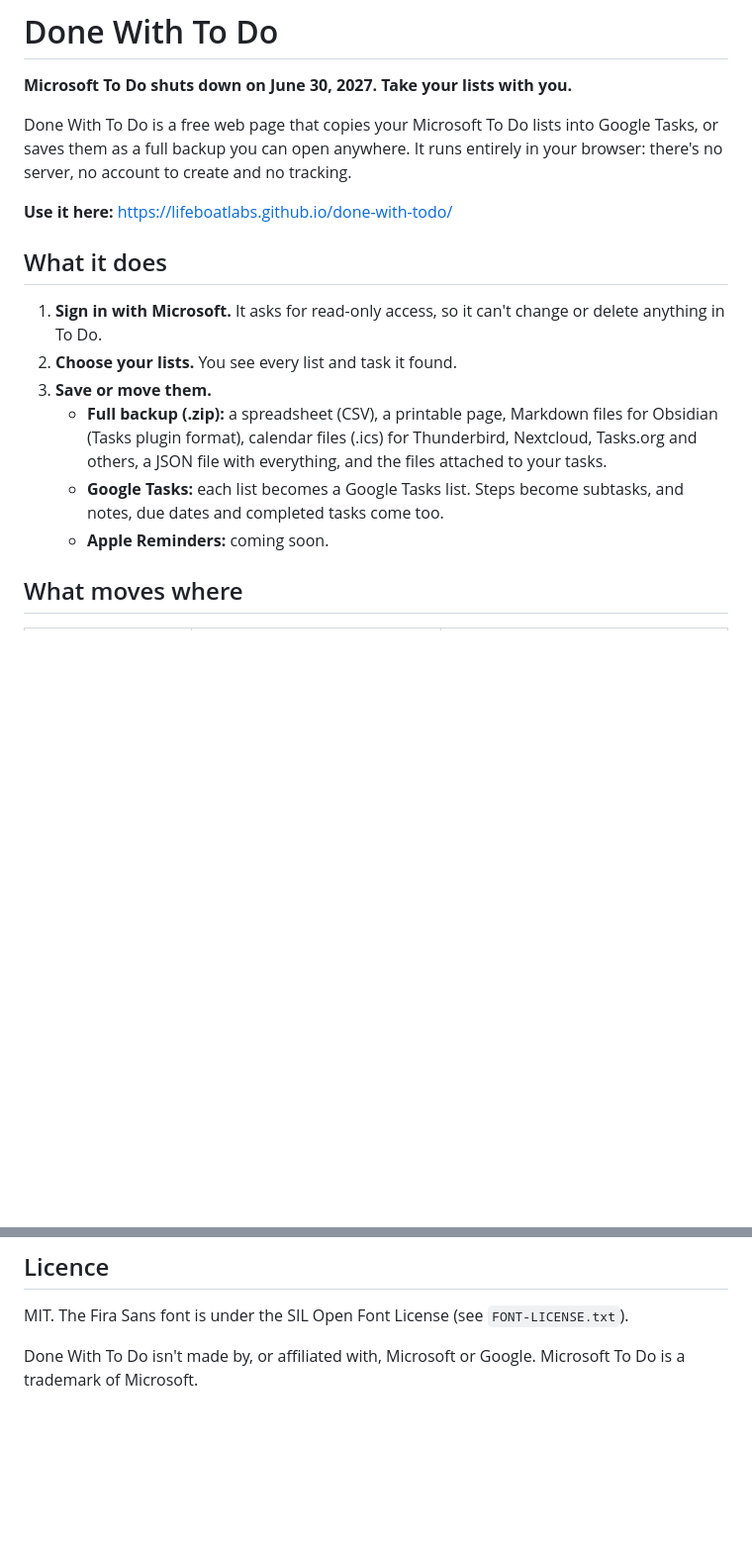
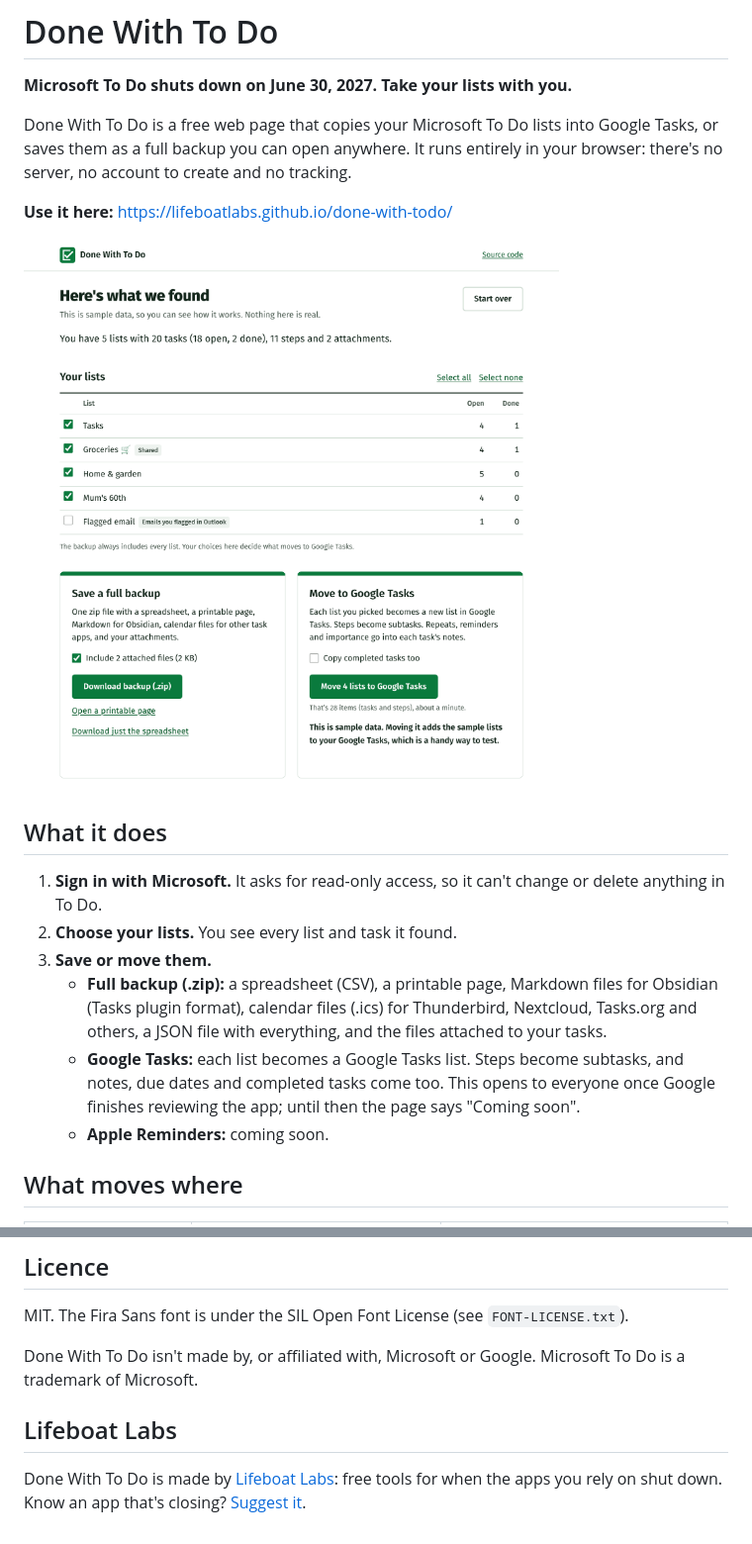
Before and after one commit to LifeboatLabs/done-with-todo, a Markdown page: README.md, 2 parts joined by grey strips. Shown at 99% size. GitHub-like rendering; pictures changed too: screenshots/overview.png (added); blank space fills up the shorter version.

```diff
--- a/README.md
+++ b/README.md
@@ -6,13 +6,15 @@ Done With To Do is a free web page that copies your Microsoft To Do lists into G
 
 **Use it here:** https://lifeboatlabs.github.io/done-with-todo/
 
+![Done With To Do with sample data: five lists, a button to save a full backup and a button to move the lists to Google Tasks](screenshots/overview.png)
+
 ## What it does
 
 1. **Sign in with Microsoft.** It asks for read-only access, so it can't change or delete anything in To Do.
 2. **Choose your lists.** You see every list and task it found.
 3. **Save or move them.**
     - **Full backup (.zip):** a spreadsheet (CSV), a printable page, Markdown files for Obsidian (Tasks plugin format), calendar files (.ics) for Thunderbird, Nextcloud, Tasks.org and others, a JSON file with everything, and the files attached to your tasks.
-    - **Google Tasks:** each list becomes a Google Tasks list. Steps become subtasks, and notes, due dates and completed tasks come too.
+    - **Google Tasks:** each list becomes a Google Tasks list. Steps become subtasks, and notes, due dates and completed tasks come too. This opens to everyone once Google finishes reviewing the app; until then the page says "Coming soon".
     - **Apple Reminders:** coming soon.
 
 ## What moves where
@@ -63,3 +67,7 @@ The tests cover the backup formats, the zip writer, Microsoft sign-in (PKCE) and
 MIT. The Fira Sans font is under the SIL Open Font License (see `FONT-LICENSE.txt`).
 
 Done With To Do isn't made by, or affiliated with, Microsoft or Google. Microsoft To Do is a trademark of Microsoft.
+
+## Lifeboat Labs
+
+Done With To Do is made by [Lifeboat Labs](https://lifeboatlabs.github.io/): free tools for when the apps you rely on shut down. Know an app that's closing? [Suggest it](https://github.com/LifeboatLabs/lifeboatlabs.github.io/issues/new?title=Shutting%20down%3A%20).
```
Also changed, not shown: other parts of README.md (+4 -2 lines), 4 other files.
